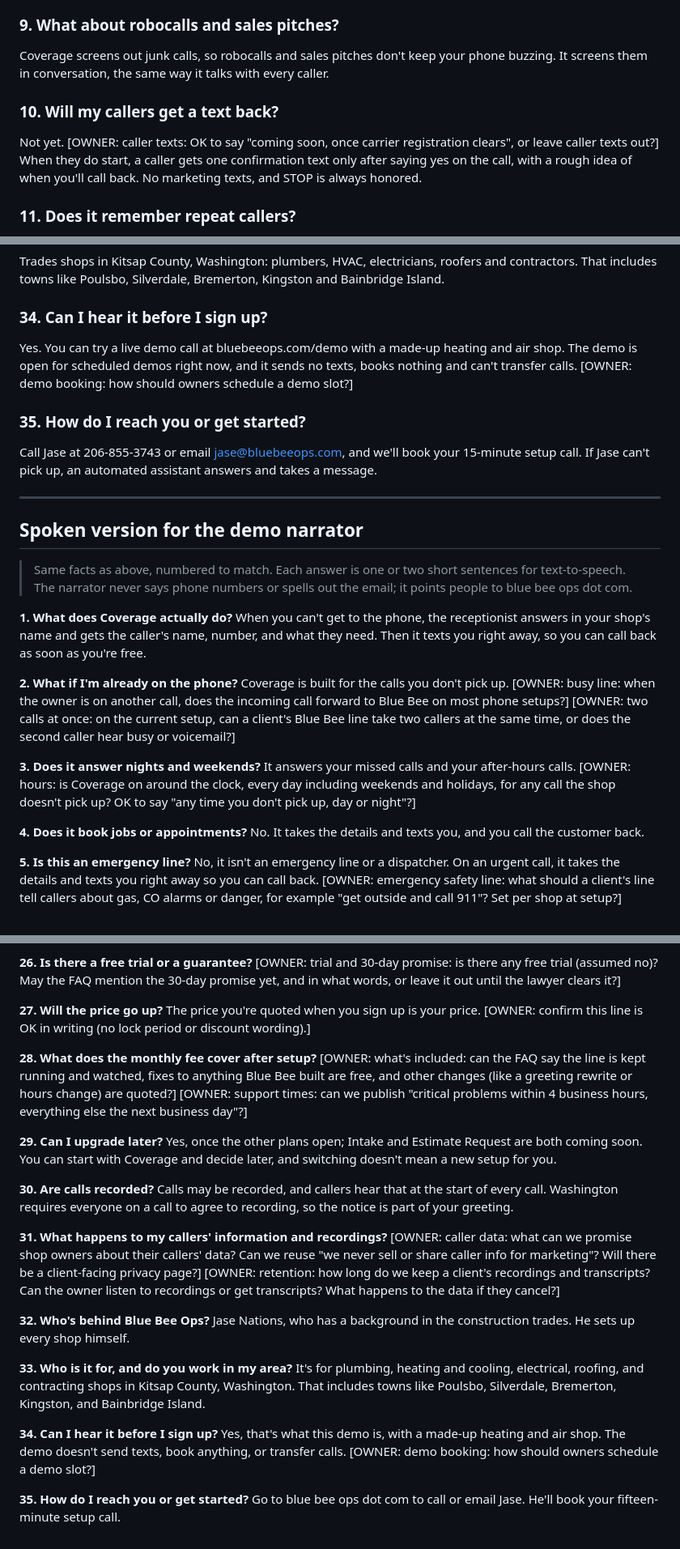
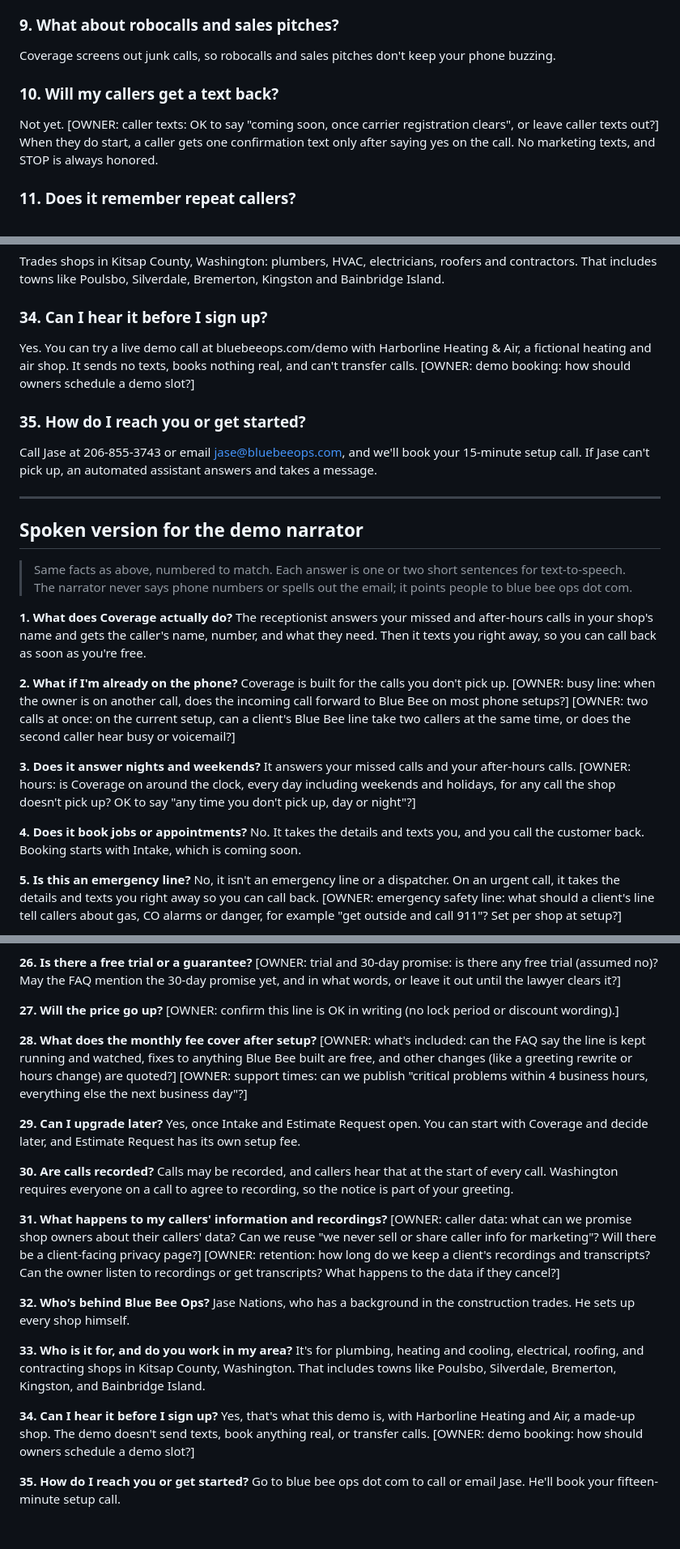
Before and after one commit to definingmoments72/bluebeeops-site, a Markdown page: docs/faq/blue-bee-ops-faq.md, 3 parts joined by grey strips. Shown at 81% size. Drawn GitHub-style.

```diff
--- a/docs/faq/blue-bee-ops-faq.md
+++ b/docs/faq/blue-bee-ops-faq.md
@@ -37,10 +39,10 @@ Yes, and that's on purpose. It answers in your shop's name, says plainly that th
 A short greeting in your shop's name that we write together on your setup call, with your shop's name said the way it should sound. It tells callers it's an automated assistant and that the call may be recorded, then asks what they need. The call stays short.
 
 ### 9. What about robocalls and sales pitches?
-Coverage screens out junk calls, so robocalls and sales pitches don't keep your phone buzzing. It screens them in conversation, the same way it talks with every caller.
+Coverage screens out junk calls, so robocalls and sales pitches don't keep your phone buzzing.
 
 ### 10. Will my callers get a text back?
-Not yet. [OWNER: caller texts: OK to say "coming soon, once carrier registration clears", or leave caller texts out?] When they do start, a caller gets one confirmation text only after saying yes on the call, with a rough idea of when you'll call back. No marketing texts, and STOP is always honored.
+Not yet. [OWNER: caller texts: OK to say "coming soon, once carrier registration clears", or leave caller texts out?] When they do start, a caller gets one confirmation text only after saying yes on the call. No marketing texts, and STOP is always honored.
 
 ### 11. Does it remember repeat callers?
 [OWNER: repeat callers: does a real Coverage line remember returning callers (name and last issue), or is that Intake and up, or still planned?]
@@ -131,7 +133,7 @@ Jase Nations. Blue Bee Ops is his business, a sole proprietorship in Washington.
 Trades shops in Kitsap County, Washington: plumbers, HVAC, electricians, roofers and contractors. That includes towns like Poulsbo, Silverdale, Bremerton, Kingston and Bainbridge Island.
 
 ### 34. Can I hear it before I sign up?
-Yes. You can try a live demo call at bluebeeops.com/demo with a made-up heating and air shop. The demo is open for scheduled demos right now, and it sends no texts, books nothing and can't transfer calls. [OWNER: demo booking: how should owners schedule a demo slot?]
+Yes. You can try a live demo call at bluebeeops.com/demo with Harborline Heating & Air, a fictional heating and air shop. It sends no texts, books nothing real, and can't transfer calls. [OWNER: demo booking: how should owners schedule a demo slot?]
 
 ### 35. How do I reach you or get started?
 Call Jase at 206-855-3743 or email jase@bluebeeops.com, and we'll book your 15-minute setup call. If Jase can't pick up, an automated assistant answers and takes a message.
@@ -143,7 +145,7 @@ Call Jase at 206-855-3743 or email jase@bluebeeops.com, and we'll book your 15-m
 > Same facts as above, numbered to match. Each answer is one or two short sentences for text-to-speech. The narrator never says phone numbers or spells out the email; it points people to blue bee ops dot com.
 
 **1. What does Coverage actually do?**
-When you can't get to the phone, the receptionist answers in your shop's name and gets the caller's name, number, and what they need. Then it texts you right away, so you can call back as soon as you're free.
+The receptionist answers your missed and after-hours calls in your shop's name and gets the caller's name, number, and what they need. Then it texts you right away, so you can call back as soon as you're free.
 
 **2. What if I'm already on the phone?**
 Coverage is built for the calls you don't pick up. [OWNER: busy line: when the owner is on another call, does the incoming call forward to Blue Bee on most phone setups?] [OWNER: two calls at once: on the current setup, can a client's Blue Bee line take two callers at the same time, or does the second caller hear busy or voicemail?]
@@ -152,7 +154,7 @@ Coverage is built for the calls you don't pick up. [OWNER: busy line: when the o
 It answers your missed calls and your after-hours calls. [OWNER: hours: is Coverage on around the clock, every day including weekends and holidays, for any call the shop doesn't pick up? OK to say "any time you don't pick up, day or night"?]
 
 **4. Does it book jobs or appointments?**
-No. It takes the details and texts you, and you call the customer back.
+No. It takes the details and texts you, and you call the customer back. Booking starts with Intake, which is coming soon.
 
 **5. Is this an emergency line?**
 No, it isn't an emergency line or a dispatcher. On an urgent call, it takes the details and texts you right away so you can call back. [OWNER: emergency safety line: what should a client's line tell callers about gas, CO alarms or danger, for example "get outside and call 911"? Set per shop at setup?]
@@ -221,13 +223,13 @@ There's no contract. It's month to month, with no commitment period. [OWNER: can
 [OWNER: trial and 30-day promise: is there any free trial (assumed no)? May the FAQ mention the 30-day promise yet, and in what words, or leave it out until the lawyer clears it?]
 
 **27. Will the price go up?**
-The price you're quoted when you sign up is your price. [OWNER: confirm this line is OK in writing (no lock period or discount wording).]
+[OWNER: confirm this line is OK in writing (no lock period or discount wording).]
 
 **28. What does the monthly fee cover after setup?**
 [OWNER: what's included: can the FAQ say the line is kept running and watched, fixes to anything Blue Bee built are free, and other changes (like a greeting rewrite or hours change) are quoted?] [OWNER: support times: can we publish "critical problems within 4 business hours, everything else the next business day"?]
 
 **29. Can I upgrade later?**
-Yes, once the other plans open; Intake and Estimate Request are both coming soon. You can start with Coverage and decide later, and switching doesn't mean a new setup for you.
+Yes, once Intake and Estimate Request open. You can start with Coverage and decide later, and Estimate Request has its own setup fee.
 
 **30. Are calls recorded?**
 Calls may be recorded, and callers hear that at the start of every call. Washington requires everyone on a call to agree to recording, so the notice is part of your greeting.
@@ -242,7 +244,7 @@ Jase Nations, who has a background in the construction trades. He sets up every
 It's for plumbing, heating and cooling, electrical, roofing, and contracting shops in Kitsap County, Washington. That includes towns like Poulsbo, Silverdale, Bremerton, Kingston, and Bainbridge Island.
 
 **34. Can I hear it before I sign up?**
-Yes, that's what this demo is, with a made-up heating and air shop. The demo doesn't send texts, book anything, or transfer calls. [OWNER: demo booking: how should owners schedule a demo slot?]
+Yes, that's what this demo is, with Harborline Heating and Air, a made-up shop. The demo doesn't send texts, book anything real, or transfer calls. [OWNER: demo booking: how should owners schedule a demo slot?]
 
 **35. How do I reach you or get started?**
 Go to blue bee ops dot com to call or email Jase. He'll book your fifteen-minute setup call.
```
Also changed, not shown: other parts of docs/faq/blue-bee-ops-faq.md (+10 -8 lines).
